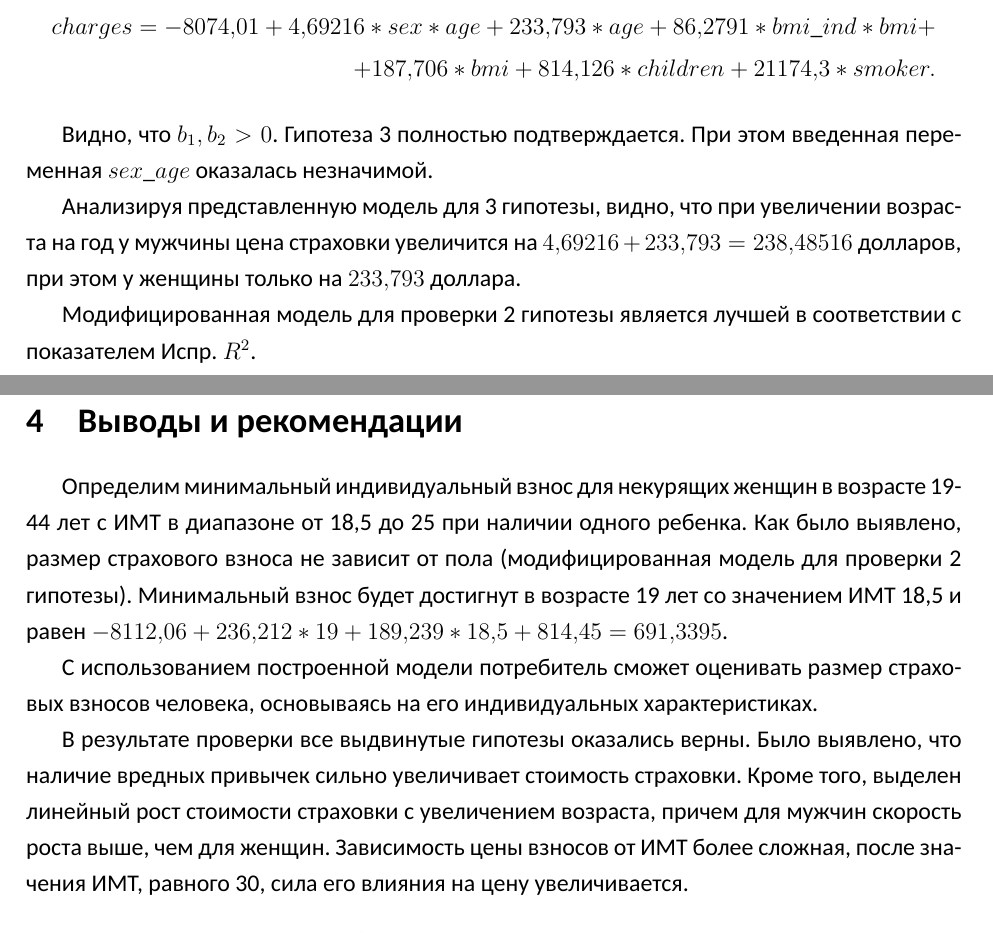
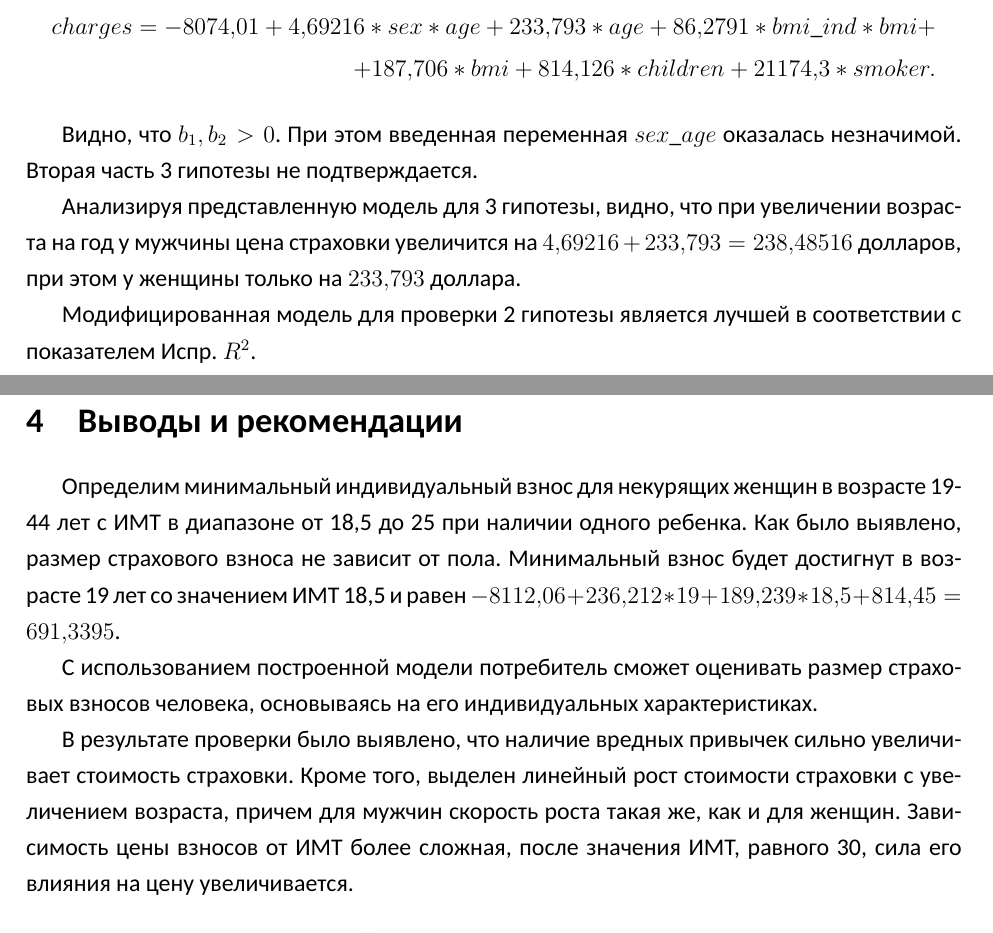
Before and after one commit to goo-goo-goo-joob/hse_methods_of_analysis, a LaTeX document ([output]/main.tex): two parts of pages 21 and 22 of 22, joined at a grey line, cut so that both start at the same text. Compiled offline with XeLaTeX; a missing font is replaced by an installed copy or a similar font.

Commit message:
fix summary

```diff
--- a/[output]/main.tex
+++ b/[output]/main.tex
@@ -536,7 +536,7 @@ charges = -8112,06 + 236,212 * age + 85,6299 * bmi\_ind * bmi + \\ + 189,239 * b
 charges = -8074,01 + 4,69216 * sex * age + 233,793 * age + 86,2791 * bmi\_ind * bmi + \\ + 187,706 * bmi + 814,126 * children + 21174,3 * smoker.
 \end{align*}
 
-Видно, что $b_1, b_2 > 0$. Гипотеза 3 полностью подтверждается. При этом введенная переменная $sex\_age$ оказалась незначимой.
+Видно, что $b_1, b_2 > 0$. При этом введенная переменная $sex\_age$ оказалась незначимой. Вторая часть 3 гипотезы не подтверждается.
 
 Анализируя представленную модель для 3 гипотезы, видно, что при увеличении возраста на год у мужчины цена страховки увеличится на $4,69216 + 233,793 = 238,48516$ долларов, при этом у женщины только на $233,793$ доллара.
 
@@ -553,12 +553,11 @@ charges = -8074,01 + 4,69216 * sex * age + 233,793 * age + 86,2791 * bmi\_ind *
 %\subsection{Проверка прогностических свойств модели}
 
 \section{Выводы и рекомендации}
-Определим минимальный индивидуальный взнос для некурящих женщин в возрасте 19-44 лет с ИМТ в диапазоне от 18,5 до 25 при наличии одного ребенка. Как было выявлено, размер страхового взноса не зависит от пола (модифицированная модель для проверки 2 гипотезы). Минимальный взнос будет достигнут в возрасте 19 лет со значением ИМТ 18,5 и равен $-8112,06 + 236,212 * 19 + 189,239 * 18,5 + 814,45 = 691,3395$.
+Определим минимальный индивидуальный взнос для некурящих женщин в возрасте 19-44 лет с ИМТ в диапазоне от 18,5 до 25 при наличии одного ребенка. Как было выявлено, размер страхового взноса не зависит от пола. Минимальный взнос будет достигнут в возрасте 19 лет со значением ИМТ 18,5 и равен $-8112,06 + 236,212 * 19 + 189,239 * 18,5 + 814,45 = 691,3395$.
 
 С использованием построенной модели потребитель сможет оценивать размер страховых взносов человека, основываясь на его индивидуальных характеристиках.
 
-В результате проверки все выдвинутые гипотезы оказались верны.
-Было выявлено, что наличие вредных привычек сильно увеличивает стоимость страховки. Кроме того, выделен линейный рост стоимости страховки с увеличением возраста, причем для мужчин скорость роста выше, чем для женщин. Зависимость цены взносов от ИМТ более сложная, после значения ИМТ, равного 30, сила его влияния на цену увеличивается.
+В результате проверки было выявлено, что наличие вредных привычек сильно увеличивает стоимость страховки. Кроме того, выделен линейный рост стоимости страховки с увеличением возраста, причем для мужчин скорость роста такая же, как и для женщин. Зависимость цены взносов от ИМТ более сложная, после значения ИМТ, равного 30, сила его влияния на цену увеличивается.
 
 \begin{figure}[H]
 	\includegraphics[width=0.7\textwidth]{../[graphics]/example.jpg}
```
